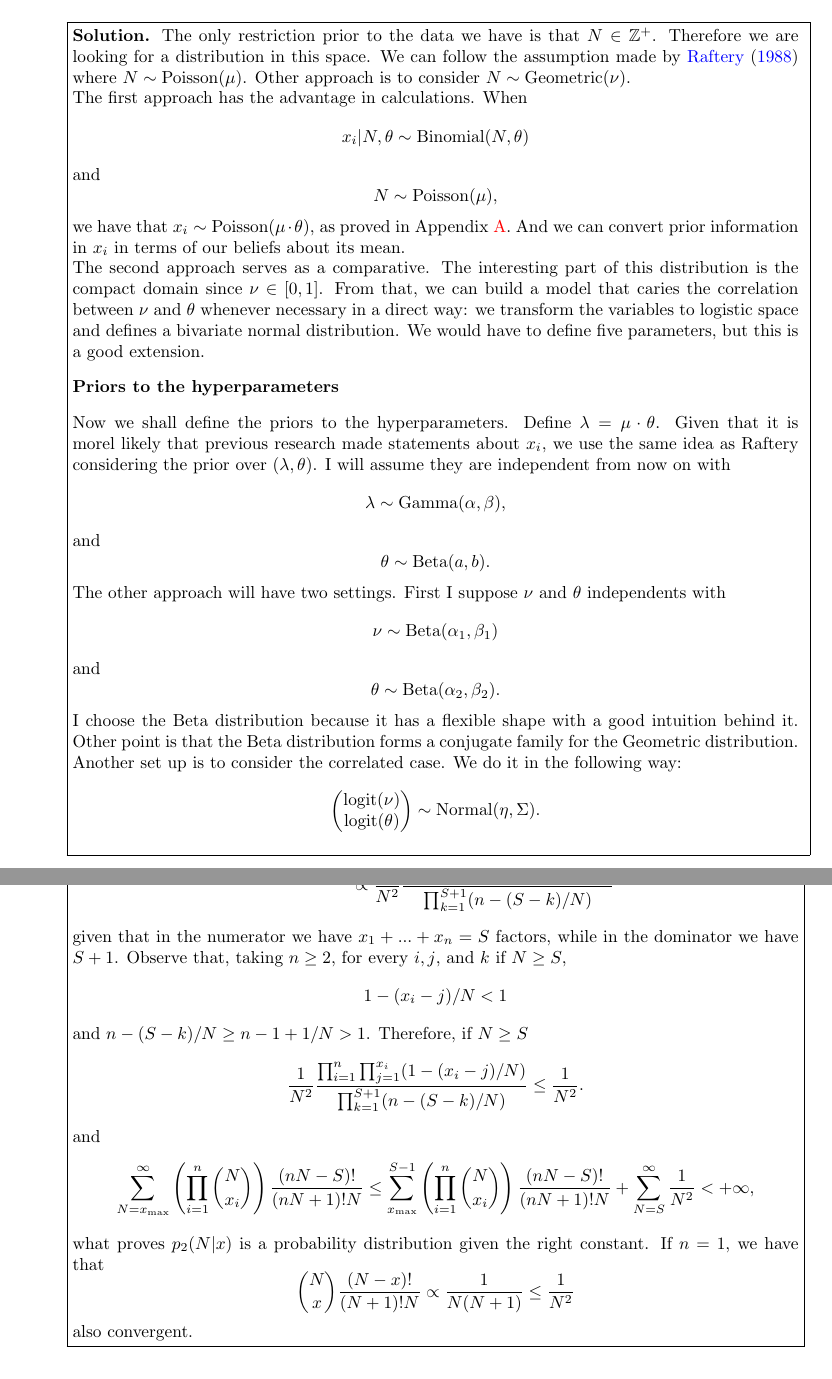
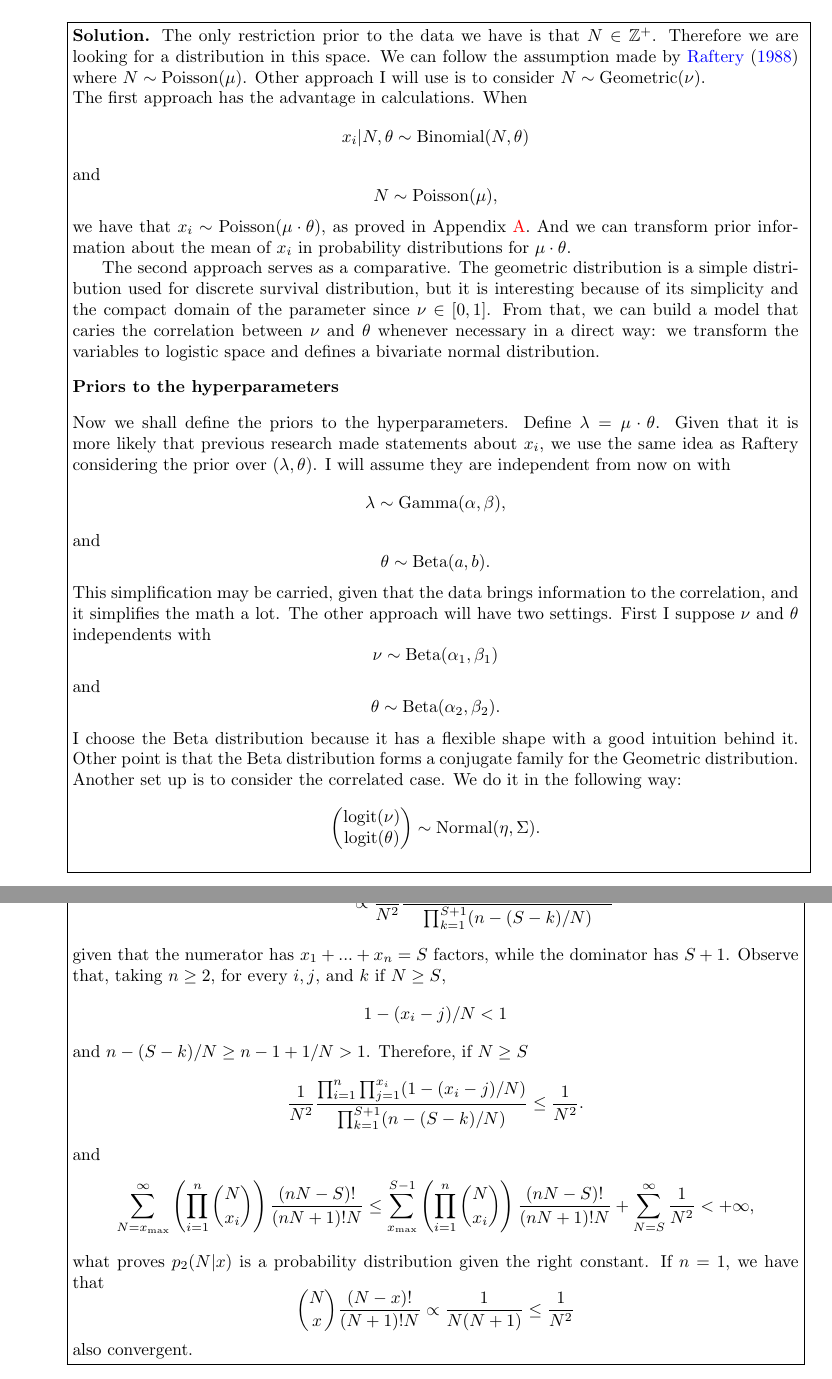
Before and after one commit to lucasmoschen/phd-bayesian-statistics, a LaTeX problem sheet (notes/final_assignment/A2.tex, which reads notes/final_assignment/exercises/a.tex, notes/final_assignment/exercises/e.tex): two parts of pages 2 and 6 of 10, joined at a grey line, cut so that both start at the same text. Compiled offline with pdfLaTeX.

Commit message:
some corrections

```diff
--- a/notes/final_assignment/A2.tex
+++ b/notes/final_assignment/A2.tex
@@ -17,12 +17,13 @@
 \PassOptionsToPackage{hyphens}{url}\usepackage{hyperref}
 \hypersetup{colorlinks=true,citecolor=blue}
 
-
 \newtheorem{thm}{Theorem}
 \newtheorem{lemma}[thm]{Lemma}
 \newtheorem{proposition}[thm]{Proposition}
 \newtheorem{remark}[thm]{Remark}
 \newtheorem{defn}[thm]{Definition}
+
+\newcommand{\ind}{\hspace{6mm}}
 
 %%%%%%%%%%%%%%%%%%%% Notation stuff
 \newcommand{\pr}{\operatorname{Pr}} %% probability
--- a/notes/final_assignment/exercises/a.tex
+++ b/notes/final_assignment/exercises/a.tex
@@ -4,19 +4,22 @@
     {\bf Solution.} The only restriction prior to the data we have is that $N \in
     \mathbb{Z}^+$. Therefore we are looking for a distribution in this space.
     We can follow the assumption made by \cite{Raftery1988} where $N \sim
-    \Poi(\mu)$. Other approach is to consider $N \sim \Geom(\nu)$.
+    \Poi(\mu)$. Other approach I will use is to consider $N \sim \Geom(\nu)$.
 
     The first approach has the advantage in calculations. When
     $$x_i | N, \theta \sim \Bin(N,\theta)$$ and $$N \sim \Poi(\mu),$$ we have that $x_i \sim
-    \Poi(\mu\cdot\theta)$, as proved in Appendix \ref{sec:binomial-poisson}. And we can convert prior information in $x_i$ in
-    terms of our beliefs about its mean.
+    \Poi(\mu\cdot\theta)$, as proved in Appendix \ref{sec:binomial-poisson}.
+    And we can transform prior information about the mean of $x_i$ in
+    probability distributions for $\mu\cdot\theta$.
 
-    The second approach serves as a comparative. The interesting part of this
-    distribution is the compact domain since $\nu \in [0,1]$. From that, we
+    \ind The second approach serves as a comparative. The geometric
+    distribution is a simple distribution used for discrete survival
+    distribution, but it is interesting because of its simplicity and the
+    compact domain of the parameter since $\nu \in [0,1]$.
+    From that, we
     can build a model that caries the correlation between $\nu$ and $\theta$
     whenever necessary in a direct way: we transform the variables to logistic
-    space and defines a bivariate normal distribution. We would have to define
-    five parameters, but this is a good extension.
+    space and defines a bivariate normal distribution.
 
     \vspace{2ex}
 
@@ -25,7 +28,7 @@
     \vspace{2ex}
 
     Now we shall define the priors to the hyperparameters. Define $\lambda =
-    \mu\cdot\theta$. Given that it is morel likely that previous research made
+    \mu\cdot\theta$. Given that it is more likely that previous research made
     statements about $x_i$, we use the same idea as Raftery considering the
     prior over $(\lambda, \theta)$. I will assume they are independent from
     now on with
@@ -36,7 +39,8 @@
     $$
     \theta \sim \Beta(a,b).
     $$
-
+    This simplification may be carried, given that the data brings information
+    to the correlation, and it simplifies the math a lot.
     The other approach will have two settings. First I suppose $\nu$ and
     $\theta$ independents with
     $$
--- a/notes/final_assignment/exercises/e.tex
+++ b/notes/final_assignment/exercises/e.tex
@@ -28,8 +28,7 @@
         &\propto \frac{1}{N^2}\frac{\prod_{i=1}^n\prod_{j=1}^{x_i} (1 - (x_i - j)/N)}{\prod_{k=1}^{S+1}(n - (S - k)/N)}
         \end{split}
     \end{equation*}
-    given that in the numerator we have $x_1 + ... + x_n = S$ factors, while
-    in the dominator we have $S+1$. Observe that, taking $n \ge 2$, for every $i, j$, and $k$ if $N
+    given that the numerator has $x_1 + ... + x_n = S$ factors, while the dominator has $S+1$. Observe that, taking $n \ge 2$, for every $i, j$, and $k$ if $N
     \ge S$,
     $$
     1 - (x_i - j)/N < 1
```
Also changed, not shown: notes/final_assignment/exercises/c.tex (+2 -2 lines), notes/final_assignment/A2.pdf, notes/final_assignment/A2.tex (9 more changed lines), notes/final_assignment/exercises/a.tex (6 more changed lines), 1 other file.
